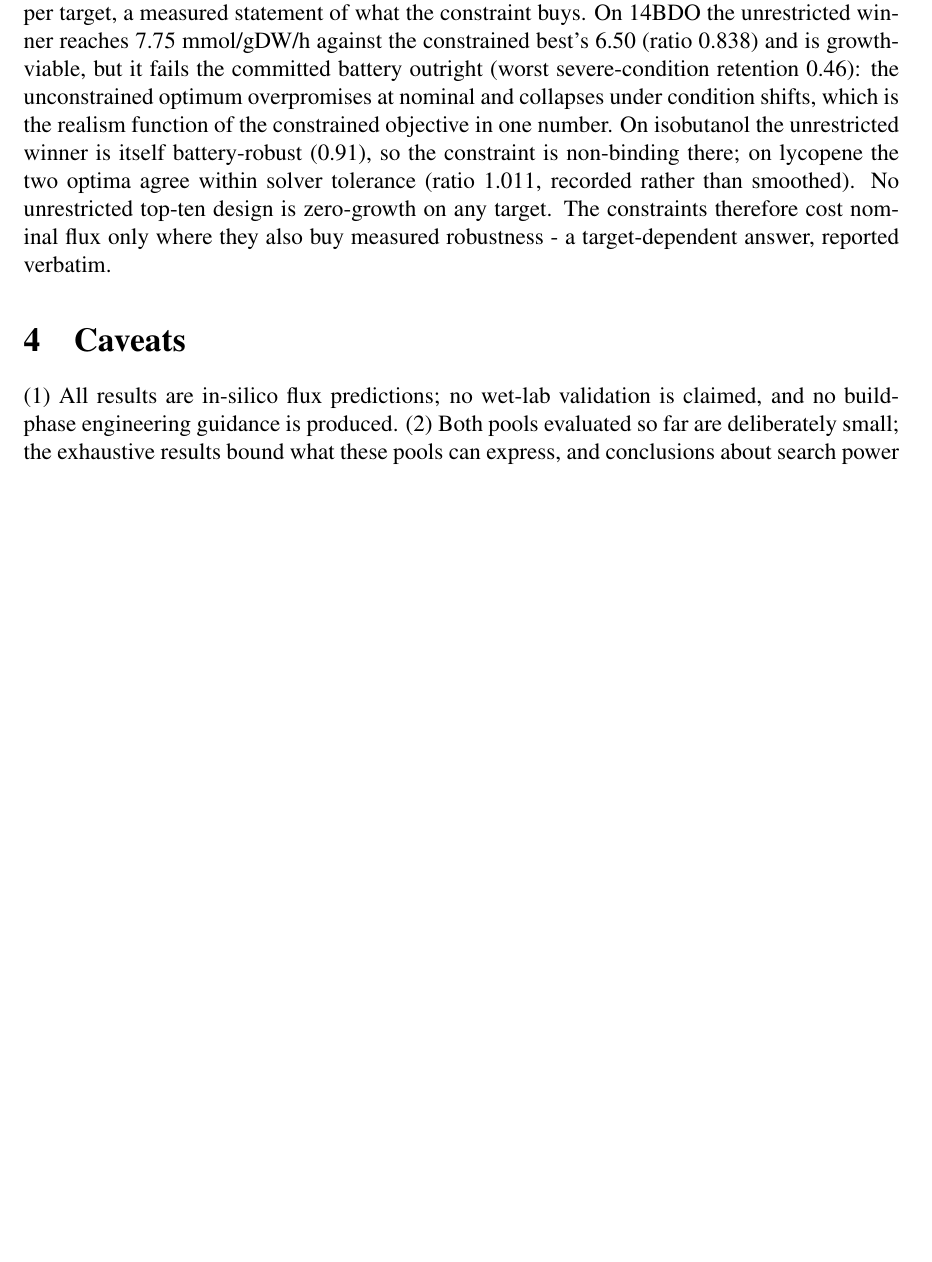
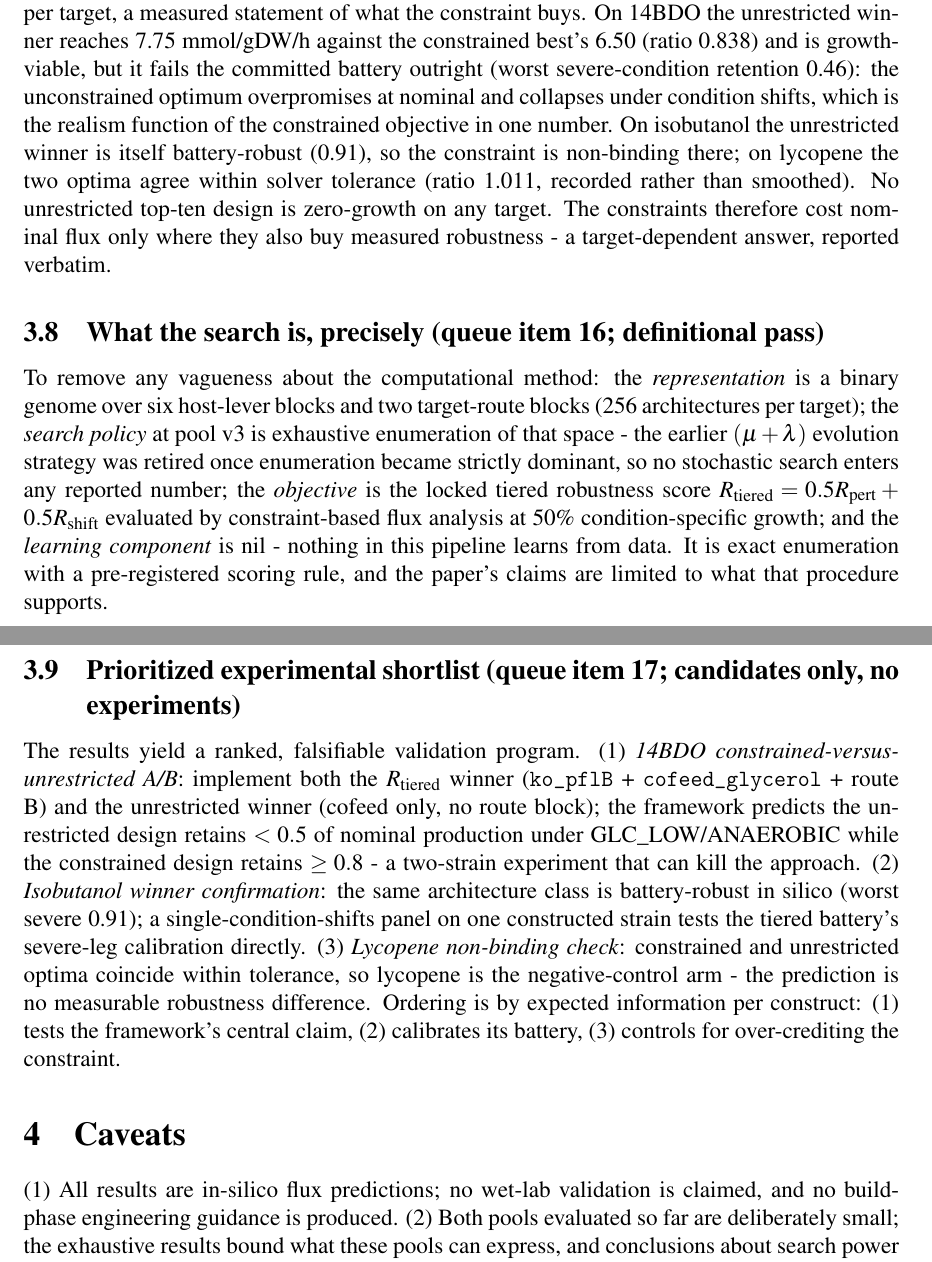
Before and after one commit to uditakankananonononono/weird-11-ai-evolved-biofactories, a LaTeX document (paper/main.tex): part of page 6 of 7 before the commit and two parts of pages 6 and 7 of 8 after it, the two joined at a grey line, cut so that both start at the same text, the shorter picture padded with empty space. Compiled offline with pdfLaTeX.

Commit message:
Queue #16+#17 DONE: definitional pass (representation/search-policy/objective/learning-component = nil, EA retired, claims limited) + prioritized falsifiable wet-lab shortlist (2-strain A/B kill test on 14BDO, battery calibration on isobutanol, lycopene negative control); paper text only, no compute

```diff
--- a/paper/main.tex
+++ b/paper/main.tex
@@ -108,6 +108,12 @@ Scoring-component ablation on the committed exhaustive pool-v3 results (the EA i
 \subsection{Unrestricted versus biologically constrained search (amendment 2026-09-27 12:38 IST, locked before computation)}
 Dropping the growth constraint and maximizing product flux directly over the same pool yields, per target, a measured statement of what the constraint buys. On 14BDO the unrestricted winner reaches 7.75 mmol/gDW/h against the constrained best's 6.50 (ratio 0.838) and is growth-viable, but it fails the committed battery outright (worst severe-condition retention 0.46): the unconstrained optimum overpromises at nominal and collapses under condition shifts, which is the realism function of the constrained objective in one number. On isobutanol the unrestricted winner is itself battery-robust (0.91), so the constraint is non-binding there; on lycopene the two optima agree within solver tolerance (ratio 1.011, recorded rather than smoothed). No unrestricted top-ten design is zero-growth on any target. The constraints therefore cost nominal flux only where they also buy measured robustness - a target-dependent answer, reported verbatim.
 
+\subsection{What the search is, precisely (queue item 16; definitional pass)}
+To remove any vagueness about the computational method: the \emph{representation} is a binary genome over six host-lever blocks and two target-route blocks (256 architectures per target); the \emph{search policy} at pool v3 is exhaustive enumeration of that space - the earlier $(\mu+\lambda)$ evolution strategy was retired once enumeration became strictly dominant, so no stochastic search enters any reported number; the \emph{objective} is the locked tiered robustness score $R_{\mathrm{tiered}} = 0.5 R_{\mathrm{pert}} + 0.5 R_{\mathrm{shift}}$ evaluated by constraint-based flux analysis at 50\% condition-specific growth; and the \emph{learning component} is nil - nothing in this pipeline learns from data. It is exact enumeration with a pre-registered scoring rule, and the paper's claims are limited to what that procedure supports.
+
+\subsection{Prioritized experimental shortlist (queue item 17; candidates only, no experiments)}
+The results yield a ranked, falsifiable validation program. (1) \emph{14BDO constrained-versus-unrestricted A/B}: implement both the $R_{\mathrm{tiered}}$ winner (\texttt{ko\_pflB} + \texttt{cofeed\_glycerol} + route B) and the unrestricted winner (cofeed only, no route block); the framework predicts the unrestricted design retains $< 0.5$ of nominal production under GLC\_LOW/ANAEROBIC while the constrained design retains $\ge 0.8$ - a two-strain experiment that can kill the approach. (2) \emph{Isobutanol winner confirmation}: the same architecture class is battery-robust in silico (worst severe 0.91); a single-condition-shifts panel on one constructed strain tests the tiered battery's severe-leg calibration directly. (3) \emph{Lycopene non-binding check}: constrained and unrestricted optima coincide within tolerance, so lycopene is the negative-control arm - the prediction is no measurable robustness difference. Ordering is by expected information per construct: (1) tests the framework's central claim, (2) calibrates its battery, (3) controls for over-crediting the constraint.
+
 \section{Caveats}
 (1) All results are in-silico flux predictions; no wet-lab validation is claimed, and no build-phase engineering guidance is produced. (2) Both pools evaluated so far are deliberately small; the exhaustive results bound what these pools can express, and conclusions about search power await larger pools. In particular, the H3 multi-condition advantage is undetectable at pool 64, where the nominal-best and battery-best genomes coincide in every target. (3) The tail-only H2 candidate is verified at the nominal condition only: it fails the tiered battery, every battery-passing design requires the glycerol co-feed, and under equal-feed comparison ($E^{\mathrm{cofeed}} = 1.00$) the co-feed fully accounts for the nominal-flux gains - no flux advantage over the published routes remains. The defensible claims are the robustness structure and its cross-target motif, not nominal flux. (4b) H3's multi-condition search advantage is falsified at both pool sizes tested (N=64 and N=256): nominal-best and battery-best designs coincide in every target. (4) GSMM predictions assume steady state and fixed biomass composition; real titers are typically lower.
 
```
Also changed, not shown: paper/main.pdf, 2 other files.
